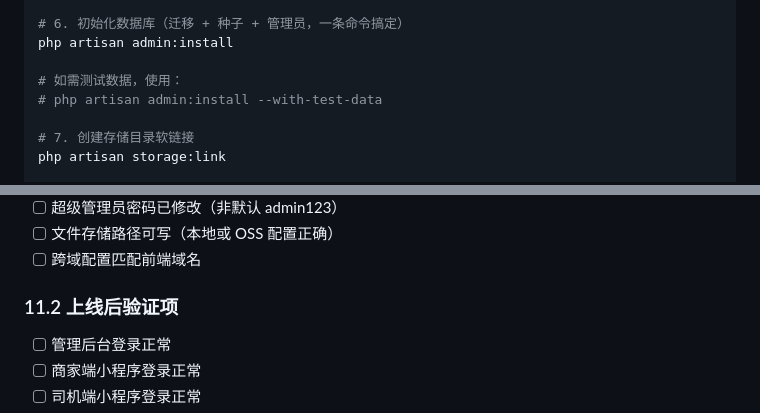
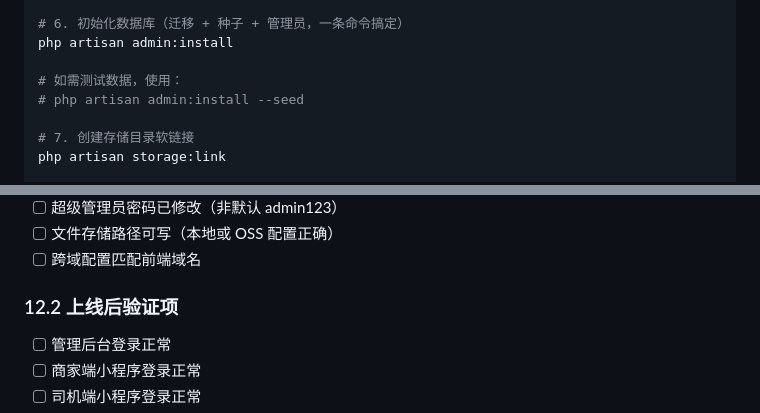
Before and after one commit to kindiaing/susong-livewire, a Markdown page: docs/05_Setup_安装部署配置手册.md, 2 parts joined by grey strips. Drawn GitHub-style.

```diff
--- a/docs/05_Setup_安装部署配置手册.md
+++ b/docs/05_Setup_安装部署配置手册.md
@@ -140,7 +140,7 @@ php artisan key:generate
 php artisan admin:install
 
 # 如需测试数据，使用：
-# php artisan admin:install --with-test-data
+# php artisan admin:install --seed
 
 # 7. 创建存储目录软链接
 php artisan storage:link
@@ -529,7 +601,7 @@ sudo certbot renew --dry-run
 - [ ] 文件存储路径可写（本地或 OSS 配置正确）
 - [ ] 跨域配置匹配前端域名
 
-### 11.2 上线后验证项
+### 12.2 上线后验证项
 
 - [ ] 管理后台登录正常
 - [ ] 商家端小程序登录正常
```
Also changed, not shown: other parts of docs/05_Setup_安装部署配置手册.md (+85 -13 lines), docs/02_FSD_功能详细说明.md (+69 -35 lines).
